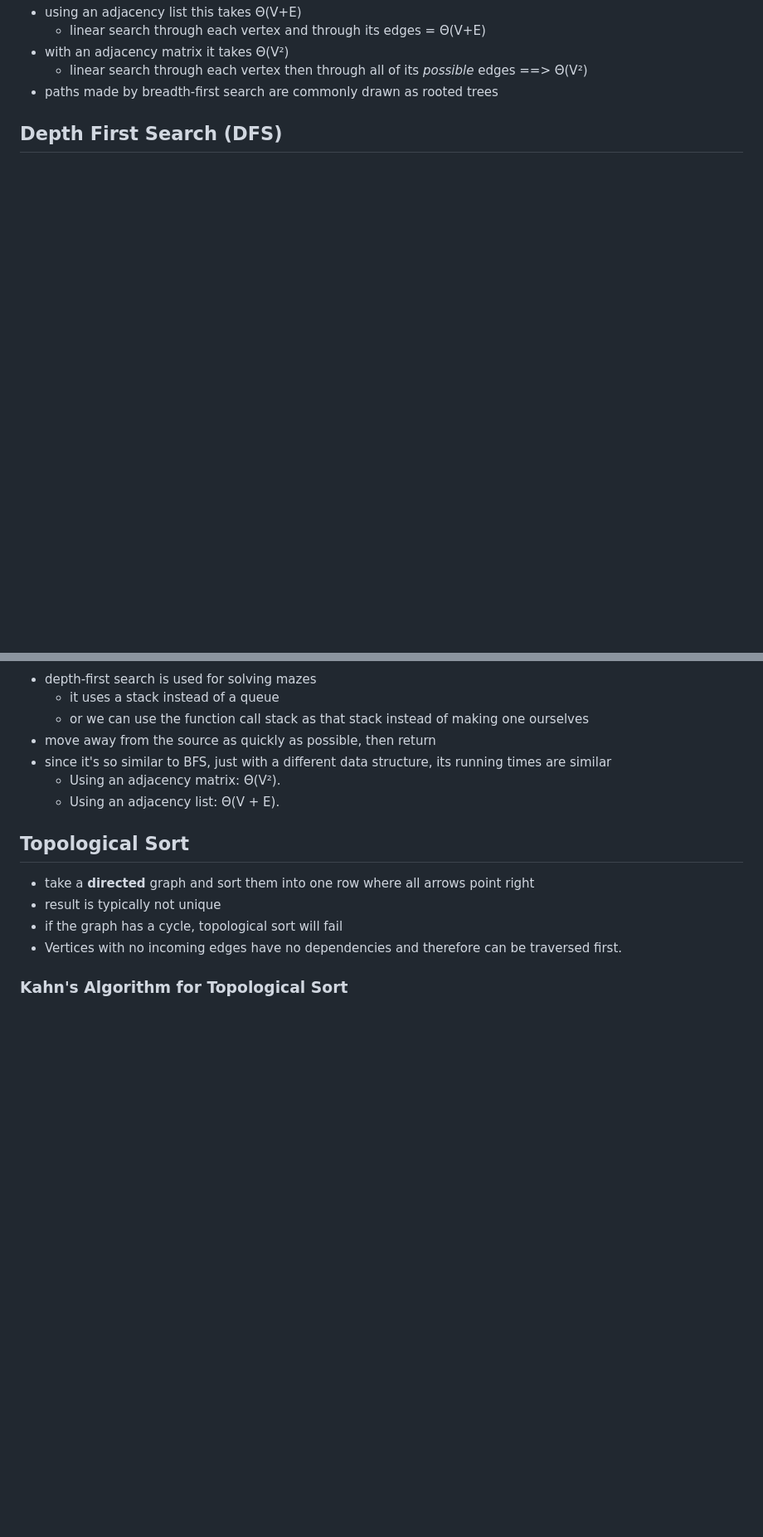
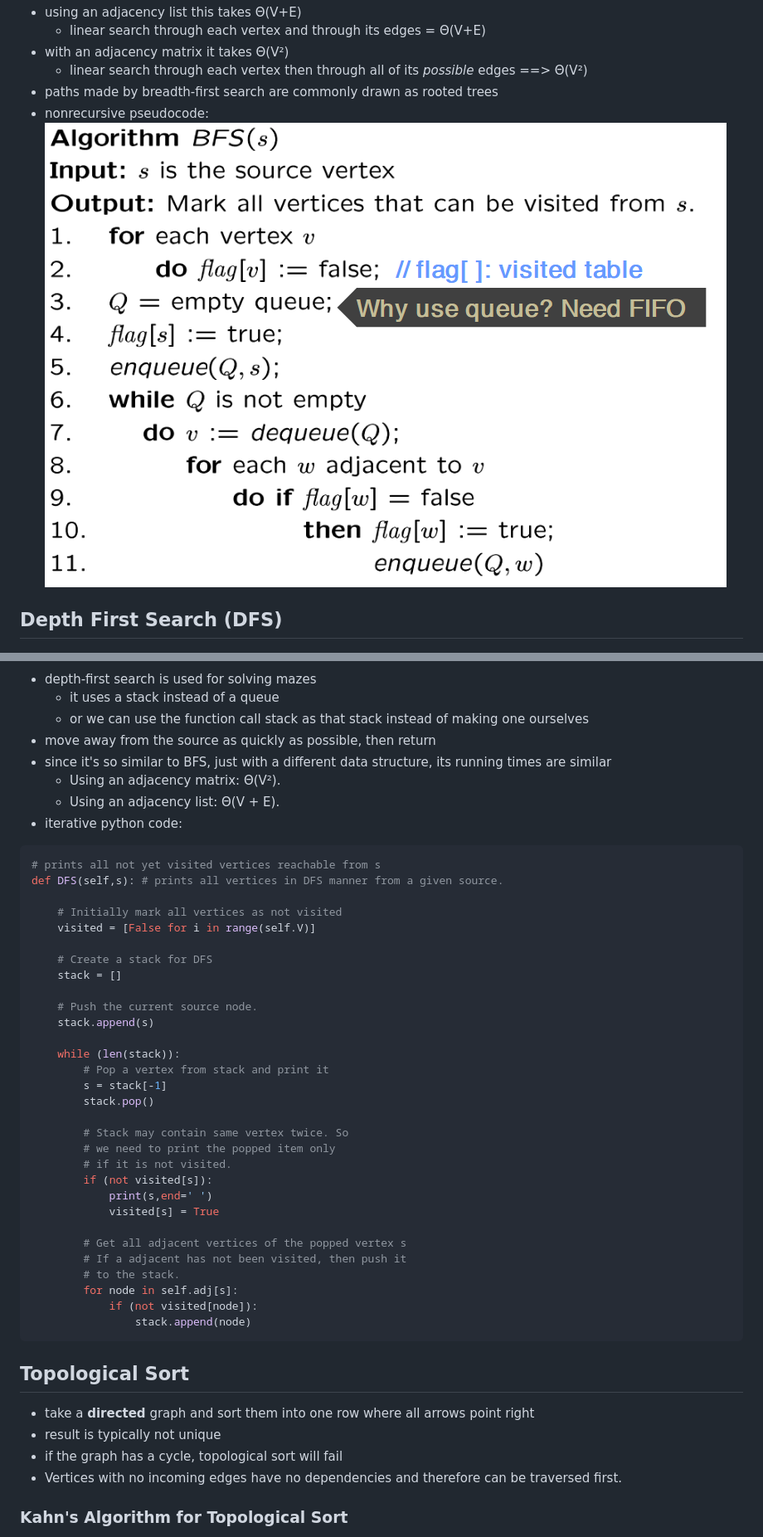
Before and after one commit to hotelcurtains/CS385, a Markdown page: notes/notes.md, 2 parts joined by grey strips. Shown: that part at 83% size. GitHub-like rendering; pictures changed too: notes/image-7.png (added); blank space fills up the shorter version.

````diff
--- a/notes/notes.md
+++ b/notes/notes.md
@@ -485,6 +485,8 @@ I have no idea how to explain this. read [his notes](Recurrence%20Relations%201%
 - with an adjacency matrix it takes Θ(V²)
   - linear search through each vertex then through all of its *possible* edges ==> Θ(V²)
 - paths made by breadth-first search are commonly drawn as rooted trees
+- nonrecursive pseudocode:
+  ![alt text](image-7.png)
 
 ## Depth First Search (DFS)
 ![DFS algorithm](image-6.png)
@@ -495,6 +497,40 @@ I have no idea how to explain this. read [his notes](Recurrence%20Relations%201%
 - since it's so similar to BFS, just with a different data structure, its running times are similar
   - Using an adjacency matrix: Θ(V²).
   - Using an adjacency list: Θ(V + E).
+- iterative python code:
+```py
+# prints all not yet visited vertices reachable from s
+def DFS(self,s): # prints all vertices in DFS manner from a given source.
+
+    # Initially mark all vertices as not visited
+    visited = [False for i in range(self.V)]
+
+    # Create a stack for DFS
+    stack = []
+
+    # Push the current source node.
+    stack.append(s)
+
+    while (len(stack)):
+        # Pop a vertex from stack and print it
+        s = stack[-1]
+        stack.pop()
+
+        # Stack may contain same vertex twice. So
+        # we need to print the popped item only
+        # if it is not visited.
+        if (not visited[s]):
+            print(s,end=' ')
+            visited[s] = True
+
+        # Get all adjacent vertices of the popped vertex s
+        # If a adjacent has not been visited, then push it
+        # to the stack.
+        for node in self.adj[s]:
+            if (not visited[node]):
+                stack.append(node)
+```
+
 
 ## Topological Sort
 - take a **directed** graph and sort them into one row where all arrows point right
````
Also changed, not shown: other parts of notes/notes.md (+36 -0 lines), 1 other file.
